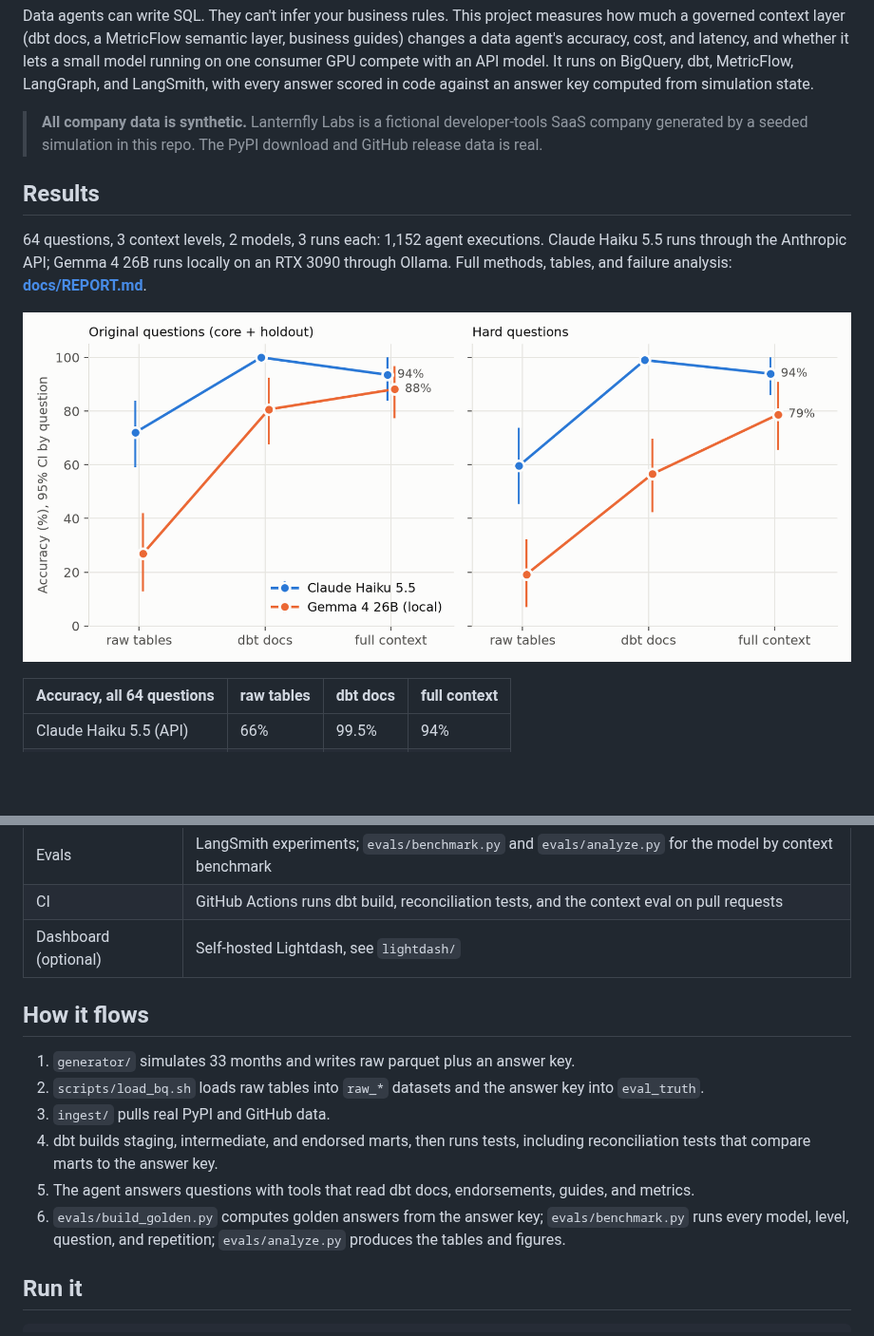
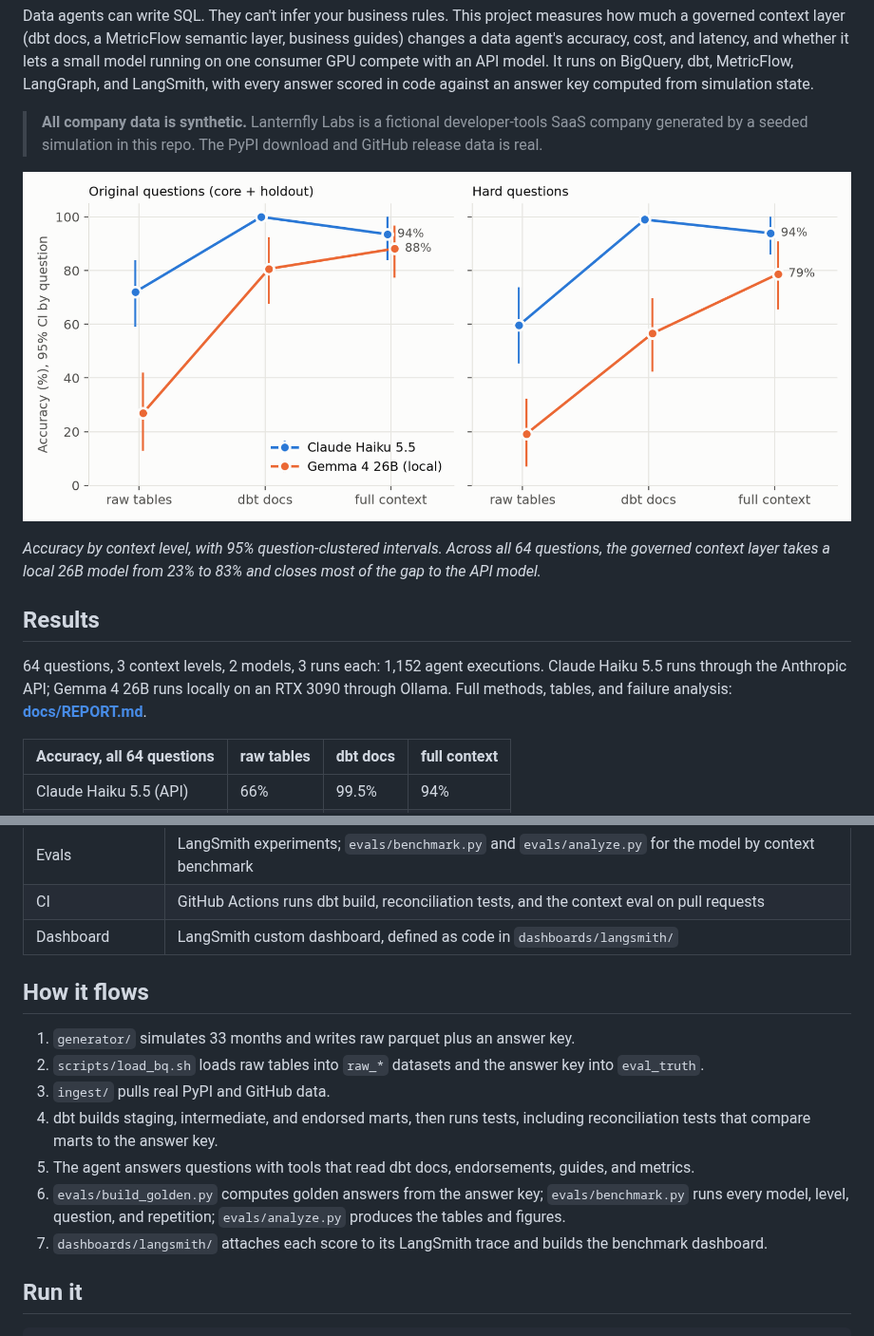
Before and after one commit to JacobWillson13/agent-ready-analytics, a Markdown page: README.md, 2 parts joined by grey strips. Shown at 95% size. GitHub-like rendering; blank space fills up the shorter version.

```diff
--- a/README.md
+++ b/README.md
@@ -9,13 +19,16 @@ against an answer key computed from simulation state.
 > **All company data is synthetic.** Lanternfly Labs is a fictional developer-tools SaaS company generated
 > by a seeded simulation in this repo. The PyPI download and GitHub release data is real.
 
+![Accuracy by model and context level, original and hard questions](docs/figures/fig1_model_x_context.png)
+
+*Accuracy by context level, with 95% question-clustered intervals. Across all 64 questions, the governed
+context layer takes a local 26B model from 23% to 83% and closes most of the gap to the API model.*
+
 ## Results
 
 64 questions, 3 context levels, 2 models, 3 runs each: 1,152 agent executions. Claude Haiku 5.5 runs
 through the Anthropic API; Gemma 4 26B runs locally on an RTX 3090 through Ollama. Full methods, tables,
 and failure analysis: **[docs/REPORT.md](docs/REPORT.md)**.
-
-![Accuracy by model and context level](docs/figures/fig1_model_x_context.png)
 
 | Accuracy, all 64 questions | raw tables | dbt docs | full context |
 |---|---|---|---|
@@ -168,7 +188,7 @@ self-hosted deployments with no telemetry, internal usage, duplicate events, and
 | Models | Claude Haiku 5.5 and Sonnet 5.5 (API); Gemma 4 26B through Ollama on an RTX 3090 |
 | Evals | LangSmith experiments; `evals/benchmark.py` and `evals/analyze.py` for the model by context benchmark |
 | CI | GitHub Actions runs dbt build, reconciliation tests, and the context eval on pull requests |
-| Dashboard (optional) | Self-hosted Lightdash, see `lightdash/` |
+| Dashboard | LangSmith custom dashboard, defined as code in `dashboards/langsmith/` |
 
 ## How it flows
 
@@ -180,6 +200,7 @@ self-hosted deployments with no telemetry, internal usage, duplicate events, and
 5. The agent answers questions with tools that read dbt docs, endorsements, guides, and metrics.
 6. `evals/build_golden.py` computes golden answers from the answer key; `evals/benchmark.py` runs every model,
    level, question, and repetition; `evals/analyze.py` produces the tables and figures.
+7. `dashboards/langsmith/` attaches each score to its LangSmith trace and builds the benchmark dashboard.
 
 ## Run it
 
```
Also changed, not shown: other parts of README.md (+20 -2 lines), dashboards/langsmith/README.md (+8 -4 lines), lightdash/CUSTOMER_360.md (deleted, +0 -44 lines), docs/screenshots/langsmith-dashboard-accuracy.png (added), docs/screenshots/langsmith-dashboard-efficiency.png (added), 5 other files.
